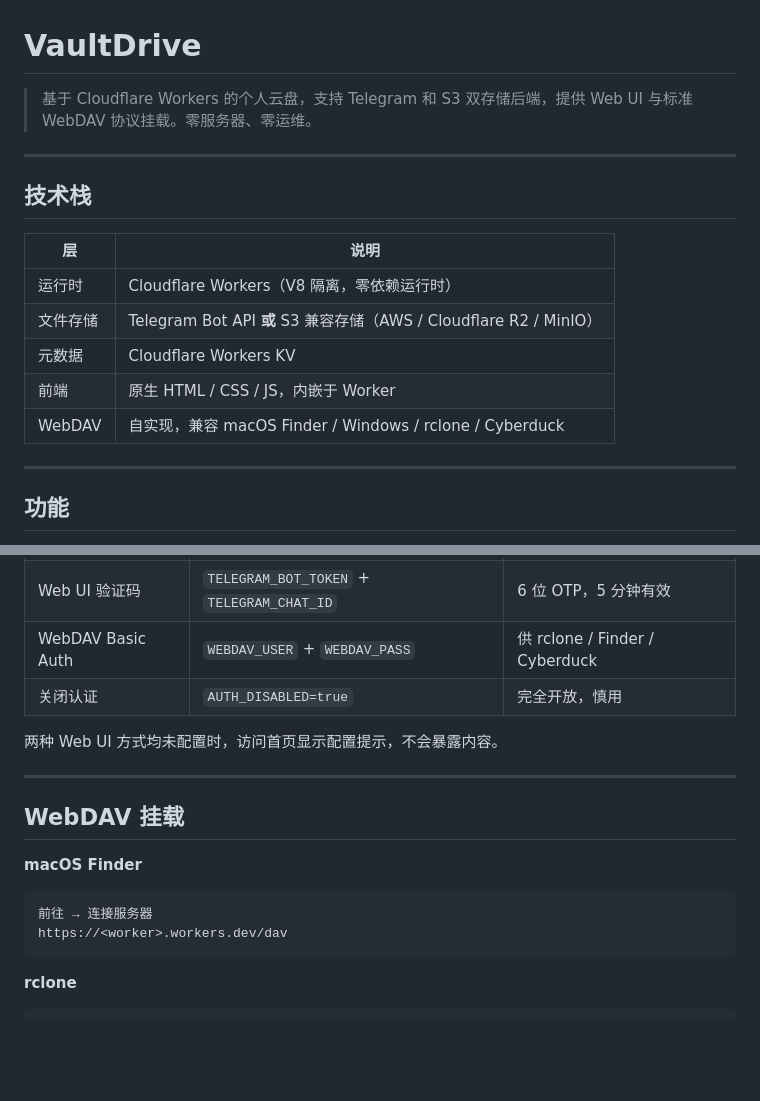
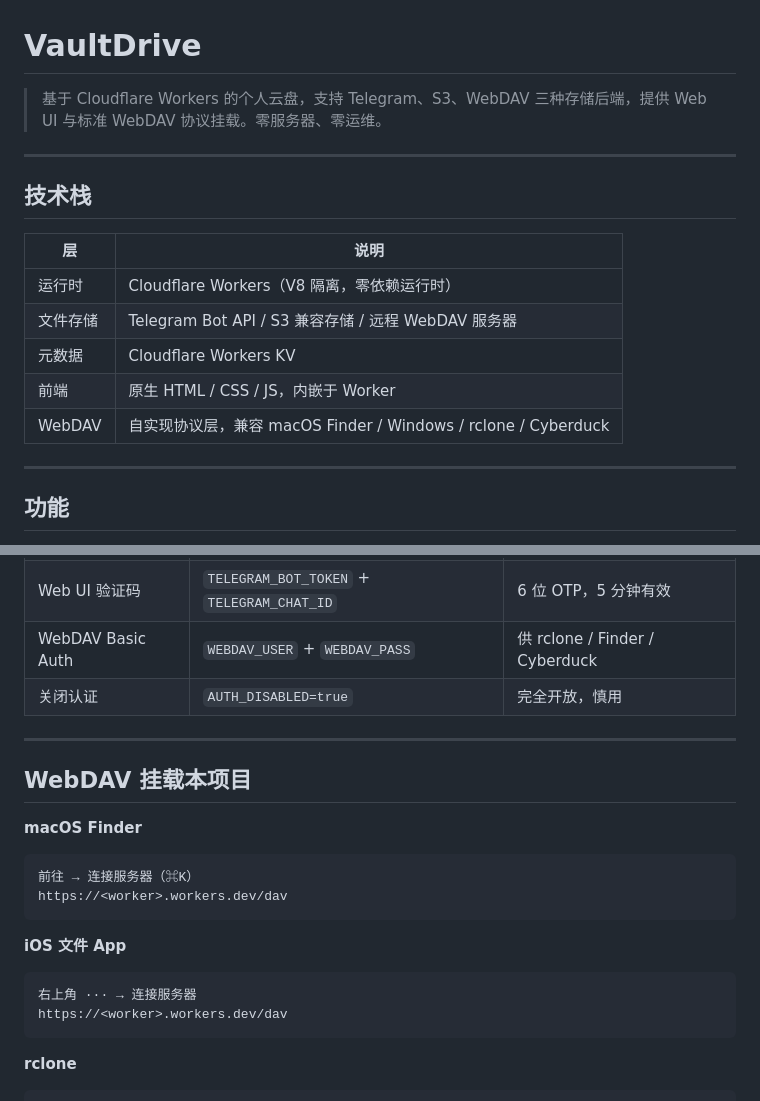
Before and after one commit to pmjkkk/vaultdrive, a Markdown page: README.md, 2 parts joined by grey strips. Drawn GitHub-style; blank space fills up the shorter version.

````diff
--- a/README.md
+++ b/README.md
@@ -1,6 +1,6 @@
 # VaultDrive
 
-> 基于 Cloudflare Workers 的个人云盘，支持 Telegram 和 S3 双存储后端，提供 Web UI 与标准 WebDAV 协议挂载。零服务器、零运维。
+> 基于 Cloudflare Workers 的个人云盘，支持 Telegram、S3、WebDAV 三种存储后端，提供 Web UI 与标准 WebDAV 协议挂载。零服务器、零运维。
 
 ---
 
@@ -9,10 +9,10 @@
 | 层 | 说明 |
 |---|---|
 | 运行时 | Cloudflare Workers（V8 隔离，零依赖运行时） |
-| 文件存储 | Telegram Bot API **或** S3 兼容存储（AWS / Cloudflare R2 / MinIO） |
+| 文件存储 | Telegram Bot API / S3 兼容存储 / 远程 WebDAV 服务器 |
 | 元数据 | Cloudflare Workers KV |
 | 前端 | 原生 HTML / CSS / JS，内嵌于 Worker |
-| WebDAV | 自实现，兼容 macOS Finder / Windows / rclone / Cyberduck |
+| WebDAV | 自实现协议层，兼容 macOS Finder / Windows / rclone / Cyberduck |
 
 ---
 
@@ -165,15 +211,19 @@ wrangler deploy
 | WebDAV Basic Auth | `WEBDAV_USER` + `WEBDAV_PASS` | 供 rclone / Finder / Cyberduck |
 | 关闭认证 | `AUTH_DISABLED=true` | 完全开放，慎用 |
 
-两种 Web UI 方式均未配置时，访问首页显示配置提示，不会暴露内容。
-
 ---
 
-## WebDAV 挂载
+## WebDAV 挂载本项目
 
 **macOS Finder**
 ```
-前往 → 连接服务器
+前往 → 连接服务器（⌘K）
+https://<worker>.workers.dev/dav
+```
+
+**iOS 文件 App**
+```
+右上角 ··· → 连接服务器
 https://<worker>.workers.dev/dav
 ```
 
````
Also changed, not shown: other parts of README.md (+97 -50 lines).
